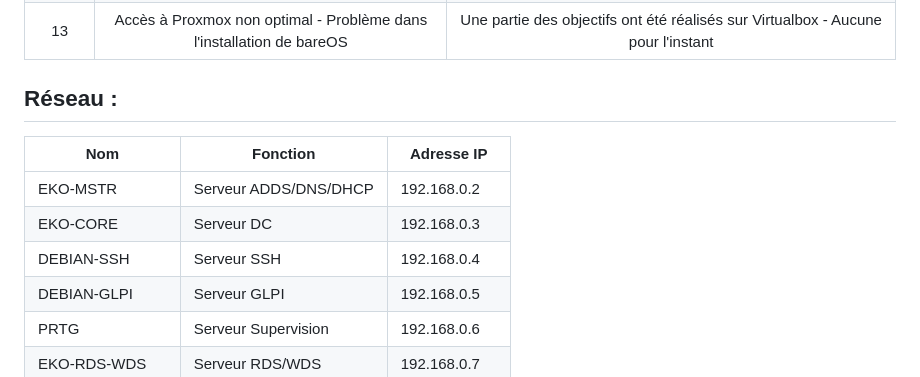
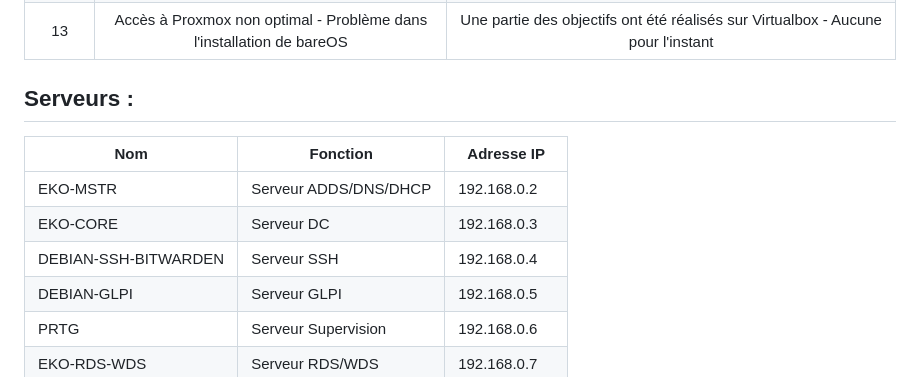
Before and after one commit to WildCodeSchool/TSSR-2402-P3-G3-BuildYourInfra-Ekoloclast, a Markdown page: README.md, the part around one of its changes. Rendered like a GitHub page.

```diff
--- a/README.md
+++ b/README.md
@@ -44,13 +44,13 @@ Chaque collaborateur est équipé d'un ordinateur portable en WORKGOUP sous le p
 |    13    | Accès à Proxmox non optimal  - Problème dans l'installation  de bareOS | Une partie des objectifs ont été réalisés sur Virtualbox - Aucune pour l'instant|
 
 
-## Réseau :
+## Serveurs :
 
 | Nom  | Fonction | Adresse IP |
 | ----- | ------ | -------|
 | EKO-MSTR | Serveur ADDS/DNS/DHCP | 192.168.0.2 |
 | EKO-CORE | Serveur DC | 192.168.0.3 |
-| DEBIAN-SSH| Serveur SSH |192.168.0.4 |
+| DEBIAN-SSH-BITWARDEN| Serveur SSH |192.168.0.4 |
 | DEBIAN-GLPI | Serveur GLPI | 192.168.0.5 |
 | PRTG | Serveur Supervision | 192.168.0.6 |
 | EKO-RDS-WDS | Serveur RDS/WDS | 192.168.0.7 |
```
Also changed, not shown: other parts of README.md (+1 -1 lines).
